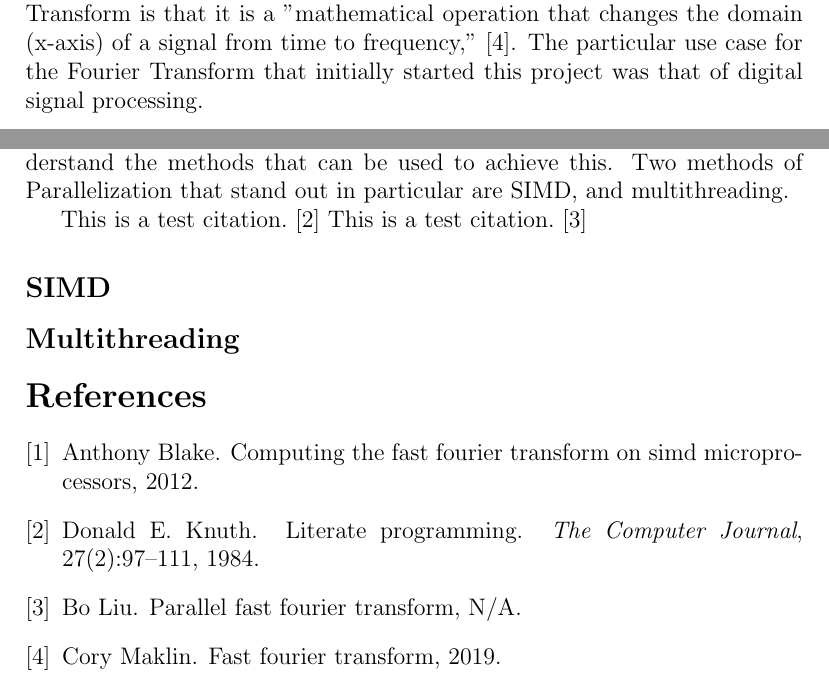
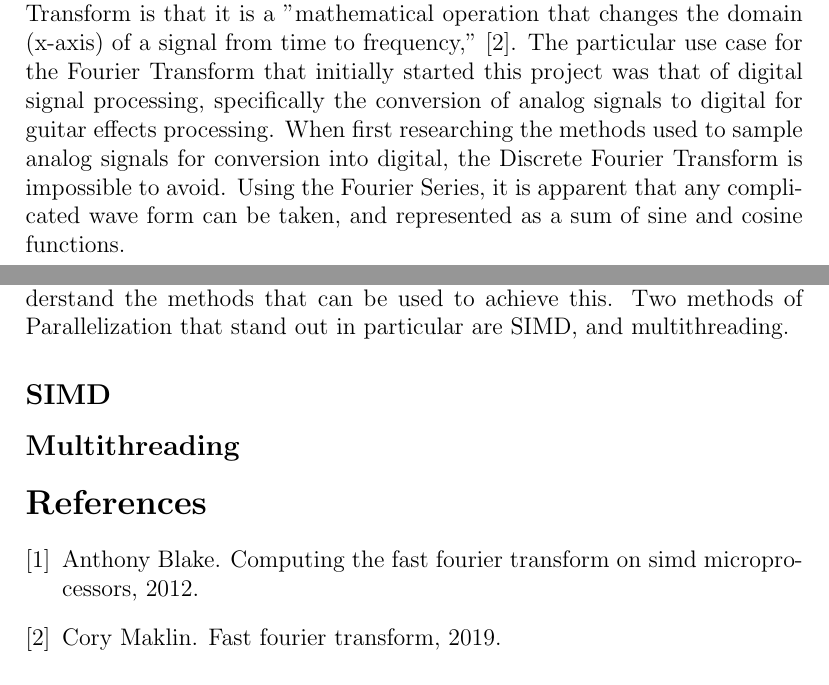
Before and after one commit to bsumser/fourierTransformer, a LaTeX paper (proposal/proposal.tex): two parts of pages 3 and 4 of 4, joined at a grey line, cut so that both start at the same text. Compiled offline with pdfLaTeX.

Commit message:
more background info

```diff
--- a/proposal/proposal.tex
+++ b/proposal/proposal.tex
@@ -46,7 +46,11 @@ Whereas the inverse Fourier transform is denoted as:
     The main idea behind the Fourier Transform is that it is a
     "mathematical operation that changes the domain (x-axis) of a signal from time to frequency," \cite{Maklin:2019}.
     The particular use case for the Fourier Transform that initially started this project was that of
-    digital signal processing.
+    digital signal processing, specifically the conversion of analog signals to digital for guitar effects processing.
+    When first researching the methods used to sample analog signals for conversion into digital, the Discrete Fourier
+    Transform is impossible to avoid. Using the Fourier Series, it is apparent that any complicated wave form can be taken,
+    and represented as a sum of sine and cosine functions.
+
 
 \maketitle
 \newpage
@@ -62,11 +66,7 @@ Whereas the inverse Fourier transform is denoted as:
     and to understand the methods that can be used to achieve this.
     Two methods of Parallelization that stand out in particular are SIMD, and multithreading.
 
-    This is a test citation. \cite{knuth:1984}
-    This is a test citation. \cite{Liu:2021}
-
 \subsection*{SIMD}
-
 
 \subsection*{Multithreading}
 
```
Also changed, not shown: proposal/proposal.pdf.
